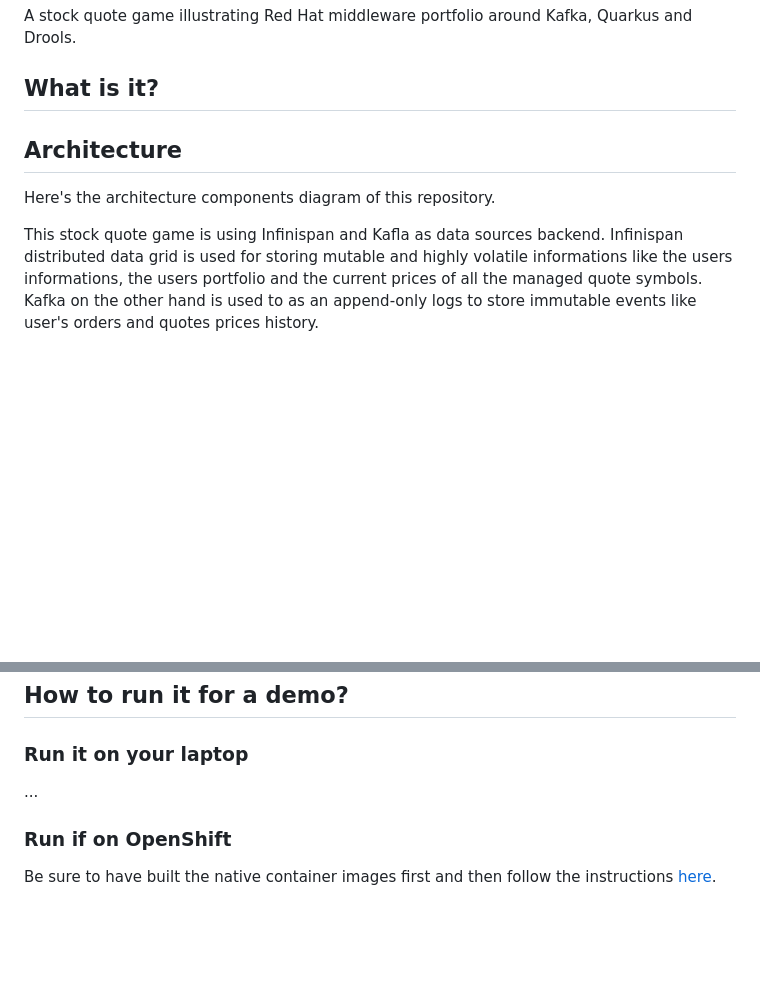
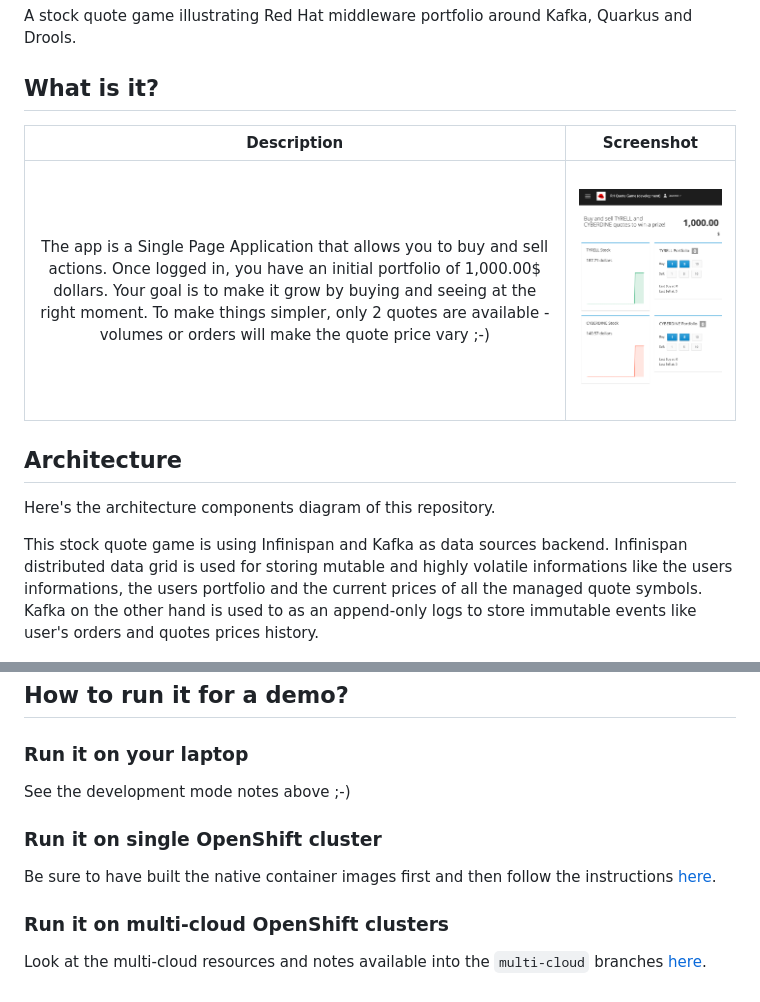
Before and after one commit to redhat-france-sa/rhforum-2019-quotegame, a Markdown page: README.md, 2 parts joined by grey strips. Rendered like a GitHub page; pictures changed too: assets/application.png (added); blank space fills up the shorter version.

Commit message:
Complete readme with screenshot and multi-cloud link

```diff
--- a/README.md
+++ b/README.md
@@ -5,11 +5,15 @@ A stock quote game illustrating Red Hat middleware portfolio around Kafka, Quark
 
 ## What is it?
 
+| Description              | Screenshot               |
+:-------------------------:|:-------------------------:
+| The app is a Single Page Application that allows you to buy and sell actions. Once logged in, you have an initial portfolio of 1,000.00$ dollars. Your goal is to make it grow by buying and seeing at the right moment. To make things simpler, only 2 quotes are available - volumes or orders will make the quote price vary ;-) | ![application](./assets/application.png) |
+
 ## Architecture
 
 Here's the architecture components diagram of this repository.
 
-This stock quote game is using Infinispan and Kafla as data sources backend. Infinispan distributed data grid is used for storing mutable and highly volatile informations like the users informations, the users portfolio and the current prices of all the managed quote symbols. Kafka on the other hand is used to as an append-only logs to store immutable events like user's orders and quotes prices history.
+This stock quote game is using Infinispan and Kafka as data sources backend. Infinispan distributed data grid is used for storing mutable and highly volatile informations like the users informations, the users portfolio and the current prices of all the managed quote symbols. Kafka on the other hand is used to as an append-only logs to store immutable events like user's orders and quotes prices history.
 
 ![](./assets/architecture.png)
 
@@ -208,8 +212,12 @@ docker push $CONTAINER_REGISTRY/quotegame-chaosmonkey:target
 
 ### Run it on your laptop
 
-...
+See the development mode notes above ;-)
 
-### Run if on OpenShift
+### Run it on single OpenShift cluster
 
 Be sure to have built the native container images first and then follow the instructions [here](./openshift/README.MD).
+
+### Run it on multi-cloud OpenShift clusters
+
+Look at the multi-cloud resources and notes available into the `multi-cloud` branches [here](https://github.com/redhat-france-sa/rhforum-2019-quotegame/blob/multi-cloud/openshift/multi-cloud/README.md).
```
